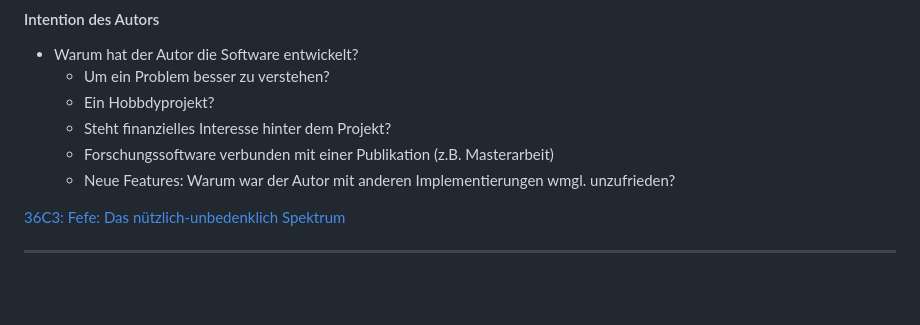
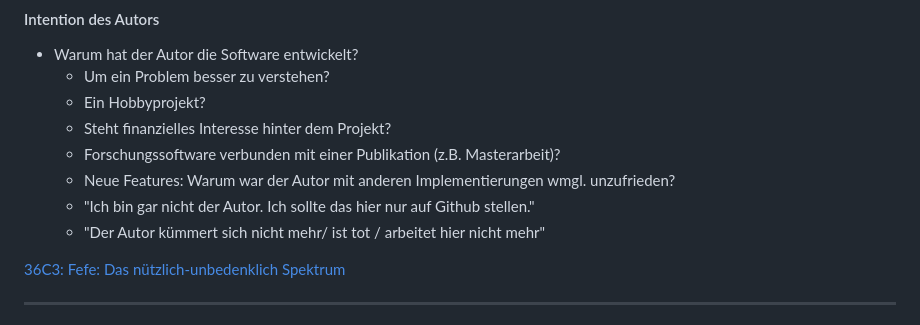
Before and after one commit to archaeoklammt/DHd2023_Workshop_13, a Markdown page: slides.md, the part around the change. Drawn GitHub-style; blank space fills up the shorter version.

```diff
--- a/slides.md
+++ b/slides.md
@@ -300,10 +300,12 @@ Framapads: [Pixplot](https://mypads2.framapad.org/p/pixplot-p54s6b9xc), [SPARQLi
 
 * Warum hat der Autor die Software entwickelt?
   * Um ein Problem besser zu verstehen?
-  * Ein Hobbdyprojekt?
+  * Ein Hobbyprojekt?
   * Steht finanzielles Interesse hinter dem Projekt?
-  * Forschungssoftware verbunden mit einer Publikation (z.B. Masterarbeit)
+  * Forschungssoftware verbunden mit einer Publikation (z.B. Masterarbeit)?
   * Neue Features: Warum war der Autor mit anderen Implementierungen wmgl. unzufrieden?
+  * "Ich bin gar nicht der Autor. Ich sollte das hier nur auf Github stellen."
+  * "Der Autor kümmert sich nicht mehr/ ist tot / arbeitet hier nicht mehr"
 
 [36C3: Fefe: Das nützlich-unbedenklich Spektrum](https://youtu.be/31xA9p3pYE4)
 
```
